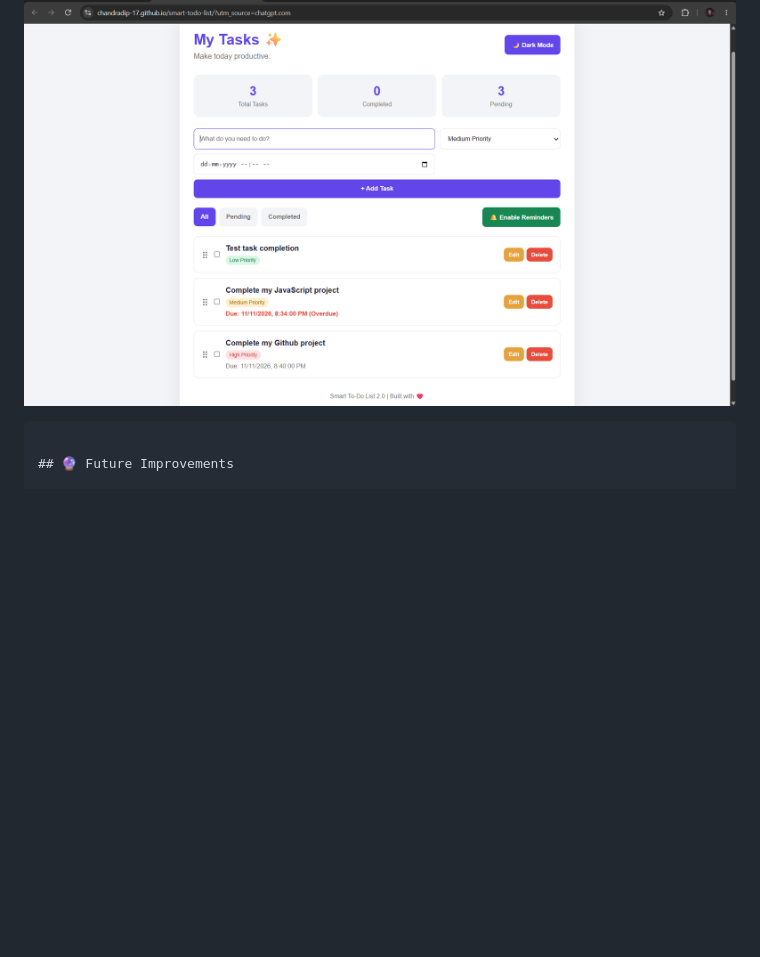
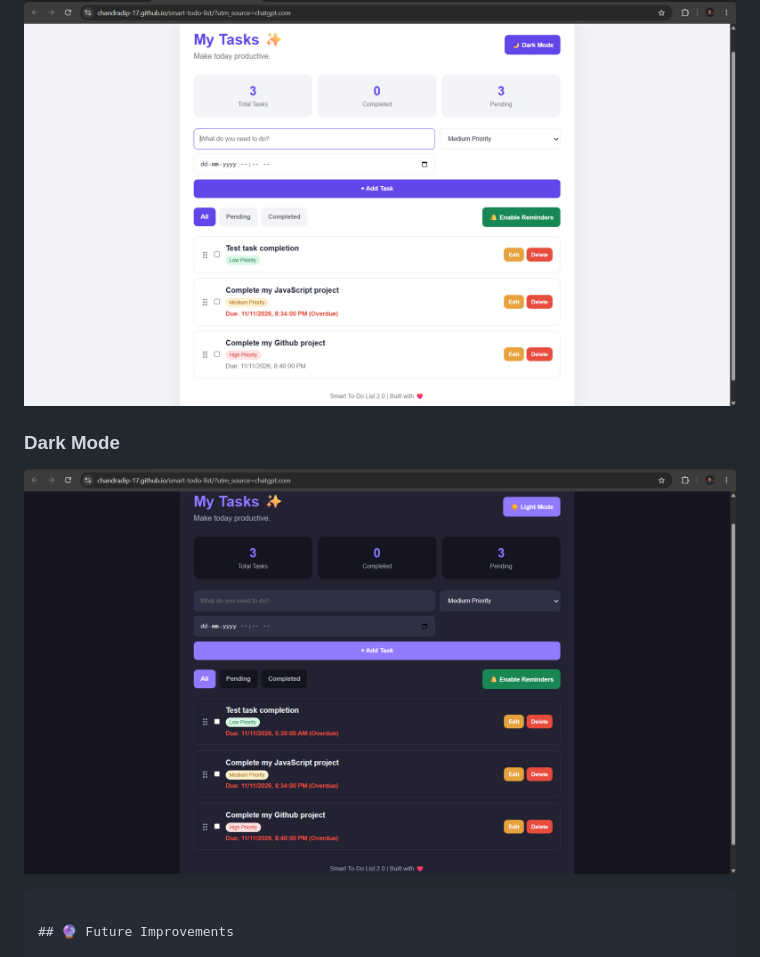
Before and after one commit to chandradip-17/smart-todo-list, a Markdown page: README.md, the part around the change. Rendered like a GitHub page; pictures changed too: screenshots/dark-mode.png (added); blank space fills up the shorter version.

Commit message:
Add light and dark mode screenshots

````diff
--- a/README.md
+++ b/README.md
@@ -71,6 +71,10 @@ Try the application here:
 ### Light Mode
 
 ![Smart To-Do List 2.0 - Homepage](screenshots/homepage.png)
+
+### Dark Mode
+
+![Smart To-Do List 2.0 - Dark Mode](screenshots/dark-mode.png)
 ```
 
 ## 🔮 Future Improvements
````
